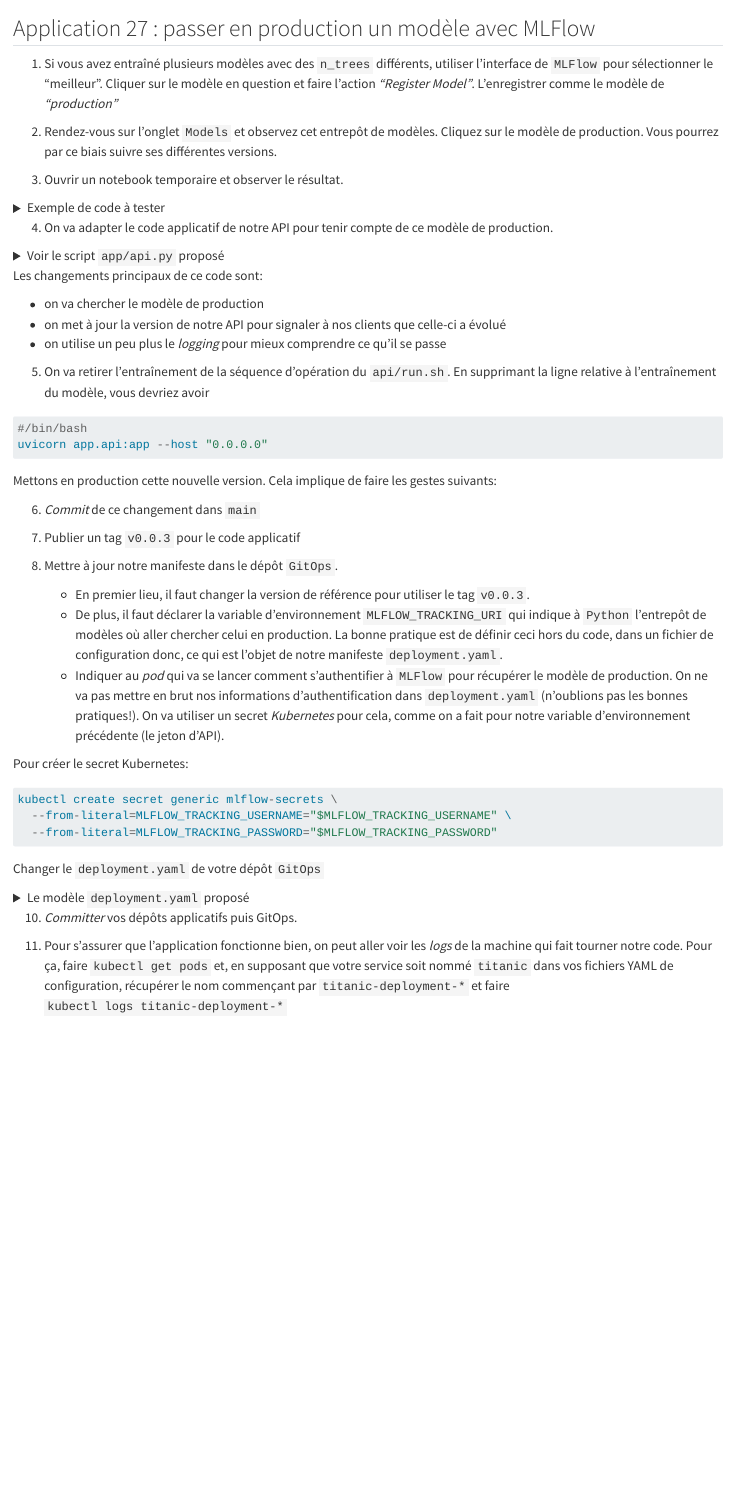
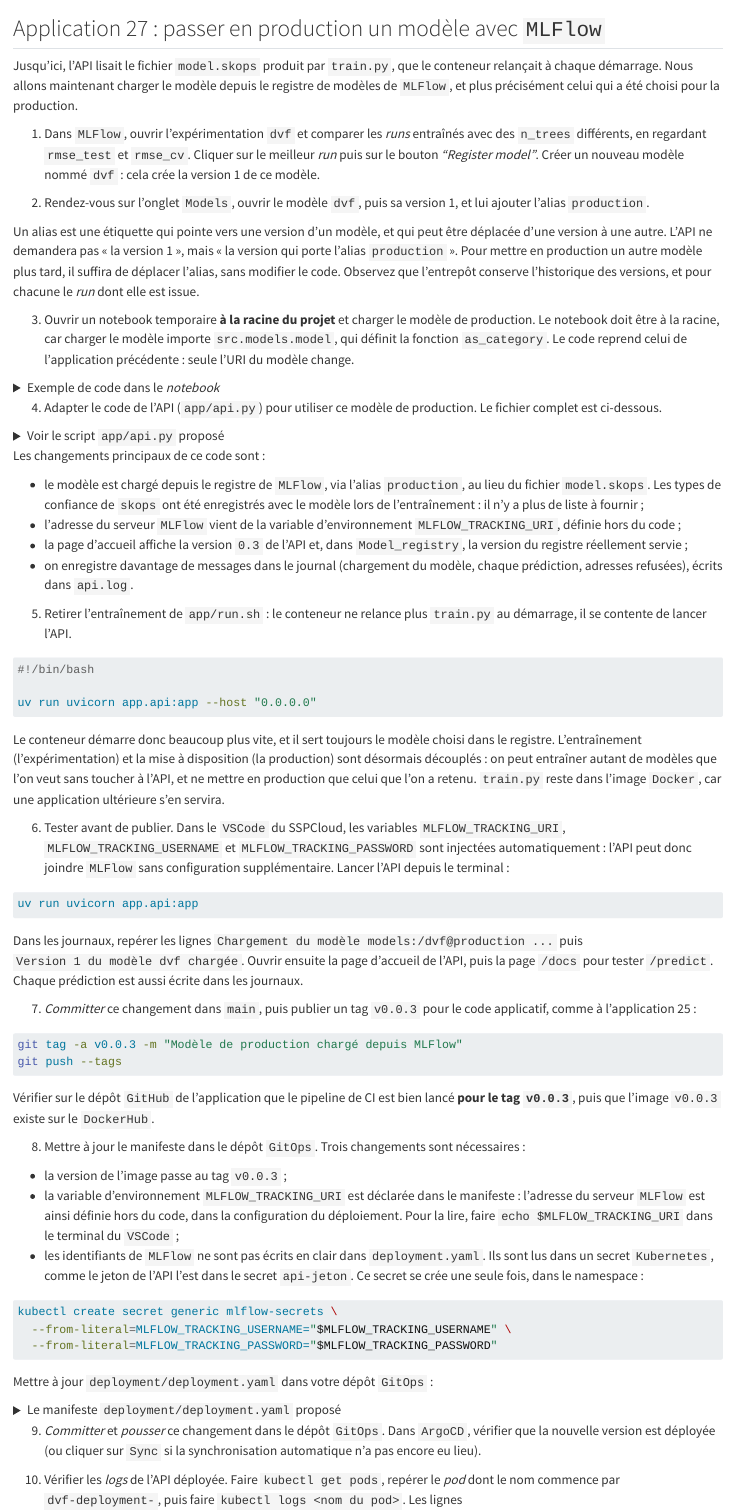
Before and after one commit to ensae-reproductibilite/website, a Quarto document (chapters/applications/_appli27.qmd): the page in a window 1100 px wide, from its top. Rendered offline with R 4.5, knitr and Pandoc in place of Quarto, with nearby package versions; long lines of code are wrapped.

Commit message:
Appli 27 : consigne adaptée au projet DVF (modèle dvf, alias production dans le registre MLflow, API chargée depuis le registre, tag v0.0.3, secret mlflow-secrets)

````diff
--- a/chapters/applications/_appli27.qmd
+++ b/chapters/applications/_appli27.qmd
@@ -1,24 +1,26 @@
 ::: {.application}
-## Application 27 : passer en production un modèle avec MLFlow
+## Application 27 : passer en production un modèle avec `MLFlow`
 
-1. Si vous avez entraîné plusieurs modèles avec des `n_trees` différents, utiliser l'interface de `MLFlow` pour sélectionner le "meilleur". Cliquer sur le modèle en question et faire l'action _"Register Model"_. L'enregistrer comme le modèle de _"production"_
+Jusqu'ici, l'API lisait le fichier `model.skops` produit par `train.py`, que le conteneur relançait à chaque démarrage. Nous allons maintenant charger le modèle depuis le registre de modèles de `MLFlow`, et plus précisément celui qui a été choisi pour la production.
 
-2. Rendez-vous sur l'onglet `Models` et observez cet entrepôt de modèles. Cliquez sur le modèle de production. Vous pourrez par ce biais suivre ses différentes versions.
+1. Dans `MLFlow`, ouvrir l'expérimentation `dvf` et comparer les _runs_ entraînés avec des `n_trees` différents, en regardant `rmse_test` et `rmse_cv`. Cliquer sur le meilleur _run_ puis sur le bouton _"Register model"_. Créer un nouveau modèle nommé `dvf` : cela crée la version 1 de ce modèle.
 
-3. Ouvrir un notebook temporaire et observer le résultat.
+2. Rendez-vous sur l'onglet `Models`, ouvrir le modèle `dvf`, puis sa version 1, et lui ajouter l'alias `production`.
+
+Un alias est une étiquette qui pointe vers une version d'un modèle, et qui peut être déplacée d'une version à une autre. L'API ne demandera pas « la version 1 », mais « la version qui porte l'alias `production` ». Pour mettre en production un autre modèle plus tard, il suffira de déplacer l'alias, sans modifier le code. Observez que l'entrepôt conserve l'historique des versions, et pour chacune le _run_ dont elle est issue.
+
+3. Ouvrir un notebook temporaire **à la racine du projet** et charger le modèle de production. Le notebook doit être à la racine, car charger le modèle importe `src.models.model`, qui définit la fonction `as_category`. Le code reprend celui de l'application précédente : seule l'URI du modèle change.
 
 <details>
 <summary>
-Exemple de code à tester
+Exemple de code dans le _notebook_
 </summary>
 
-
-```{.python file="Dans une cellule de notebook"}
+```{.python filename="notebook.ipynb"}
 import mlflow
 import pandas as pd
 
-model_name = "production"
-model_version = "latest"
+# Version de production du modèle `dvf`, lue dans le registre
+model_uri = "models:/dvf@production"
+model = mlflow.sklearn.load_model(model_uri)
 
-# Load the model from the Model Registry
-model_uri = f"models:/{model_name}/{model_version}"
@@ -34 +32,0 @@
-) -> str:
@@ -58,17 +36,29 @@
 
 </details>
 
-4. On va adapter le code applicatif de notre API pour tenir compte de ce modèle de production.
+4. Adapter le code de l'API (`app/api.py`) pour utiliser ce modèle de production. Le fichier complet est ci-dessous.
 
 <details>
 <summary>
 Voir le script `app/api.py` proposé
 </summary>
 
-```{.python file="app/api.py"}
-"""A simple API to expose our trained RandomForest model for Tutanic survival."""
+```{.python filename="app/api.py"}
+"""
+API estimating the price per m² of a property from its address
+
+L'API charge le modèle de production depuis le registre de modèles de MLflow
+(modèle `dvf`, alias `production`). Pour la lancer en local, la variable
+d'environnement `MLFLOW_TRACKING_URI` doit être définie (ainsi que
+`MLFLOW_TRACKING_USERNAME` et `MLFLOW_TRACKING_PASSWORD` si le serveur demande
+une authentification), et un modèle `dvf` avec l'alias `production` doit exister.
+Lancer l'API depuis le dossier du projet :
+
+    uv run uvicorn app.api:app
+"""
 
 import logging
-from fastapi import FastAPI
-import pandas as pd
+import os
+
+import duckdb
 import mlflow
@@ -84 +81,3 @@
 
+URL_RAW = "https://minio.lab.sspcloud.fr/lgaliana/ensae-reproductibilite/data/raw"
+URL_FILOSOFI = f"{URL_RAW}/filosofi_carreaux_200m_2021.parquet"
@@ -86,3 +84,3 @@
 
-logging.info(
-    "Getting model from MLFlow"
+MODEL_NAME = "dvf"
+MODEL_ALIAS = "production"
@@ -88,0 +94,10 @@
+logger.info(f"Chargement du modèle {MODEL_URI} depuis {mlflow.get_tracking_uri()}")
+model = mlflow.sklearn.load_model(MODEL_URI)
+version_production = (
+    mlflow.MlflowClient().get_model_version_by_alias(MODEL_NAME, MODEL_ALIAS).version
+)
+logger.info(f"Version {version_production} du modèle {MODEL_NAME} chargée")
+
+app = FastAPI(
+    title="Démonstration du modèle de prix au m² en petite couronne",
+    description=(
@@ -89,17 +109,6 @@
 )
 
-model_name = "production"
-model_version = "latest"
 
-# Load the model from the Model Registry
-model_uri = f"models:/{model_name}/{model_version}"
-model = mlflow.sklearn.load_model(model_uri)
-
-# Define app -------------------------
-
-
-app = FastAPI(
-    title="Prédiction de survie sur le Titanic",
-    description=
-    "Application de prédiction de survie sur le Titanic 🚢 <br>Une version par API pour faciliter la réutilisation du modèle 🚀" +\
-        "<br><br><img src=\"https://media.vogue.fr/photos/5faac06d39c5194ff9752ec9/1:1/w_2404,h_2404,c_limit/076_CHL_126884.jpg\" width=\"200\">"
+@app.get("/")
+def accueil():
+    """Présentation de l'API"""
@@ -128 +123 @@
-) -> str:
+@app.get("/predict")
@@ -129 +137,4 @@
     """
+    try:
+        features = build_inference_features(
+            adresse=adresse,
@@ -130,0 +144 @@
+            connection=con,
@@ -147,0 +154 @@
+    return {
@@ -153,42 +165,56 @@
 
-* on va chercher le modèle de production
-* on met à jour la version de notre API pour signaler à nos clients que celle-ci a évolué
-* on utilise un peu plus le _logging_ pour mieux comprendre ce qu'il se passe
+* le modèle est chargé depuis le registre de `MLFlow`, via l'alias `production`, au lieu du fichier `model.skops`. Les types de confiance de `skops` ont été enregistrés avec le modèle lors de l'entraînement : il n'y a plus de liste à fournir ;
+* l'adresse du serveur `MLFlow` vient de la variable d'environnement `MLFLOW_TRACKING_URI`, définie hors du code ;
+* la page d'accueil affiche la version `0.3` de l'API et, dans `Model_registry`, la version du registre réellement servie ;
+* on enregistre davantage de messages dans le journal (chargement du modèle, chaque prédiction, adresses refusées), écrits dans `api.log`.
 
-5. On va retirer l'entraînement de la séquence d'opération du `api/run.sh`. En supprimant la ligne relative à l'entraînement du modèle, vous devriez avoir
+5. Retirer l'entraînement de `app/run.sh` : le conteneur ne relance plus `train.py` au démarrage, il se contente de lancer l'API.
 
-```{.python}
-#/bin/bash
-uvicorn app.api:app --host "0.0.0.0"
+```{.bash filename="app/run.sh"}
+#!/bin/bash
+
+uv run uvicorn app.api:app --host "0.0.0.0"
 ```
 
-Mettons en production cette nouvelle version. Cela implique de faire les gestes suivants:
+Le conteneur démarre donc beaucoup plus vite, et il sert toujours le modèle choisi dans le registre. L'entraînement (l'expérimentation) et la mise à disposition (la production) sont désormais découplés : on peut entraîner autant de modèles que l'on veut sans toucher à l'API, et ne mettre en production que celui que l'on a retenu. `train.py` reste dans l'image `Docker`, car une application ultérieure s'en servira.
 
-6. _Commit_ de ce changement dans `main`
+6. Tester avant de publier. Dans le `VSCode` du SSPCloud, les variables `MLFLOW_TRACKING_URI`, `MLFLOW_TRACKING_USERNAME` et `MLFLOW_TRACKING_PASSWORD` sont injectées automatiquement : l'API peut donc joindre `MLFlow` sans configuration supplémentaire. Lancer l'API depuis le terminal :
 
-7. Publier un tag `v0.0.3` pour le code applicatif
+```{.bash filename="terminal"}
+uv run uvicorn app.api:app
+```
 
-8. Mettre à jour notre manifeste dans le dépôt `GitOps`.
-   * En premier lieu, il faut changer la version de référence pour utiliser le tag `v0.0.3`.
-   * De plus, il faut déclarer la variable d'environnement `MLFLOW_TRACKING_URI` qui indique à `Python` l'entrepôt de modèles où aller chercher celui en production. La bonne pratique est de définir ceci hors du code, dans un fichier de configuration donc, ce qui est l'objet de notre manifeste `deployment.yaml`.
-   * Indiquer au _pod_ qui va se lancer comment s'authentifier à `MLFlow` pour récupérer le modèle de production. On ne va pas mettre en brut nos informations d'authentification dans `deployment.yaml` (n'oublions pas les bonnes pratiques!). On va utiliser un secret *Kubernetes* pour cela, comme on a fait pour notre variable d'environnement précédente (le jeton d'API).
+Dans les journaux, repérer les lignes `Chargement du modèle models:/dvf@production ...` puis `Version 1 du modèle dvf chargée`. Ouvrir ensuite la page d'accueil de l'API, puis la page `/docs` pour tester `/predict`. Chaque prédiction est aussi écrite dans les journaux.
 
-Pour créer le secret Kubernetes:
+7. _Committer_ ce changement dans `main`, puis publier un tag `v0.0.3` pour le code applicatif, comme à l'application 25 :
 
-```{.python}
+```{.bash filename="terminal"}
+git tag -a v0.0.3 -m "Modèle de production chargé depuis MLFlow"
+git push --tags
+```
+
+Vérifier sur le dépôt `GitHub` de l'application que le pipeline de CI est bien lancé **pour le tag `v0.0.3`**, puis que l'image `v0.0.3` existe sur le `DockerHub`.
+
+8. Mettre à jour le manifeste dans le dépôt `GitOps`. Trois changements sont nécessaires :
+
+* la version de l'image passe au tag `v0.0.3` ;
+* la variable d'environnement `MLFLOW_TRACKING_URI` est déclarée dans le manifeste : l'adresse du serveur `MLFlow` est ainsi définie hors du code, dans la configuration du déploiement. Pour la lire, faire `echo $MLFLOW_TRACKING_URI` dans le terminal du `VSCode` ;
+* les identifiants de `MLFlow` ne sont pas écrits en clair dans `deployment.yaml`. Ils sont lus dans un secret `Kubernetes`, comme le jeton de l'API l'est dans le secret `api-jeton`. Ce secret se crée une seule fois, dans le namespace :
+
+```{.bash filename="terminal"}
 kubectl create secret generic mlflow-secrets \
   --from-literal=MLFLOW_TRACKING_USERNAME="$MLFLOW_TRACKING_USERNAME" \
   --from-literal=MLFLOW_TRACKING_PASSWORD="$MLFLOW_TRACKING_PASSWORD"
 ```
 
-Changer le `deployment.yaml` de votre dépôt `GitOps`
+Mettre à jour `deployment/deployment.yaml` dans votre dépôt `GitOps` :
 
 <details>
 <summary>
-Le modèle `deployment.yaml` proposé
+Le manifeste `deployment/deployment.yaml` proposé
 </summary>
 
-```{.python}
+```{.yaml filename="deployment/deployment.yaml"}
 apiVersion: apps/v1
 kind: Deployment
 metadata:
@@ -196,42 +222,40 @@
   labels:
-    app: titanic
+    app: dvf
 spec:
   replicas: 1
   selector:
     matchLabels:
-      app: titanic
+      app: dvf
   template:
     metadata:
       labels:
-        app: titanic
+        app: dvf
     spec:
       containers:
-        - name: titanic
-          image: compte_docker/application:v0.0.3 #<1>
-          imagePullPolicy: Always
-          ports:
-            - containerPort: 8000
-          env:
-            - name: JETON_API
-              valueFrom:
-                secretKeyRef:
-                  name: api-jeton
-                  key: JETON_API
-            - name: MLFLOW_TRACKING_URI
-              value: "https://user-${USERNAME}-mlflow.user.lab.sspcloud.fr" #<2>
-            - name: MLFLOW_TRACKING_USERNAME
-              valueFrom:
-                secretKeyRef:
-                  name: mlflow-secrets
-                  key: MLFLOW_TRACKING_USERNAME
-            - name: MLFLOW_TRACKING_PASSWORD
-              valueFrom:
-                secretKeyRef:
-                  name: mlflow-secrets
-                  key: MLFLOW_TRACKING_PASSWORD
-          resources:
-            limits:
-              memory: "2Gi"
-              cpu: "1000m"
+      - name: dvf
+        image: <DOCKERHUB_USERNAME>/application:v0.0.3 #<1>
+        ports:
+        - containerPort: 8000
+        env:
+        - name: JETON_API
+          valueFrom:
+            secretKeyRef:
+              name: api-jeton
+              key: JETON_API
+        - name: MLFLOW_TRACKING_URI
+          value: "https://user-<SSPCLOUD_USERNAME>-mlflow.user.lab.sspcloud.fr" #<2>
+        - name: MLFLOW_TRACKING_USERNAME
+          valueFrom:
+            secretKeyRef:
+              name: mlflow-secrets
+              key: MLFLOW_TRACKING_USERNAME
+        - name: MLFLOW_TRACKING_PASSWORD
+          valueFrom:
+            secretKeyRef:
+              name: mlflow-secrets
+              key: MLFLOW_TRACKING_PASSWORD
+        resources:
+          limits:
+            memory: "2Gi"
+            cpu: "1000m"
 ```
-1. Le _tag_ de notre code applicatif
@@ -239,6 +265,5 @@
 
 </details>
 
-10. _Committer_ vos dépôts applicatifs puis GitOps.
+9. _Committer_ et _pousser_ ce changement dans le dépôt `GitOps`. Dans `ArgoCD`, vérifier que la nouvelle version est déployée (ou cliquer sur `Sync` si la synchronisation automatique n'a pas encore eu lieu).
 
-11.  Pour s'assurer que l'application fonctionne bien, on peut aller voir les _logs_ de la machine qui fait tourner notre code. Pour ça, faire `kubectl get pods` et, en supposant que votre service soit nommé `titanic` dans vos fichiers YAML de configuration, récupérer le nom commençant par `titanic-deployment-*` et faire `kubectl logs titanic-deployment-*`
````
Also changed, not shown: chapters/applications/_appli27.qmd (142 more changed lines).
